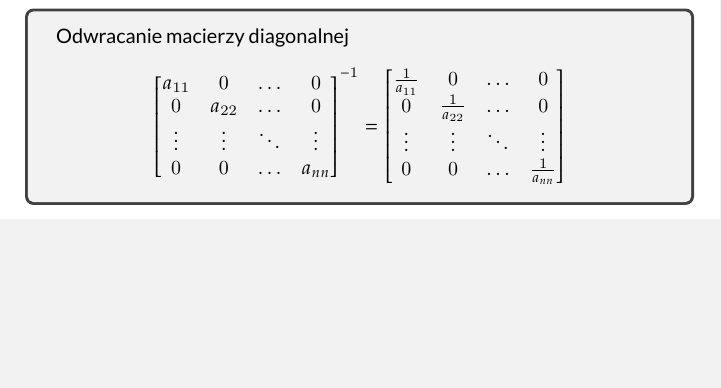
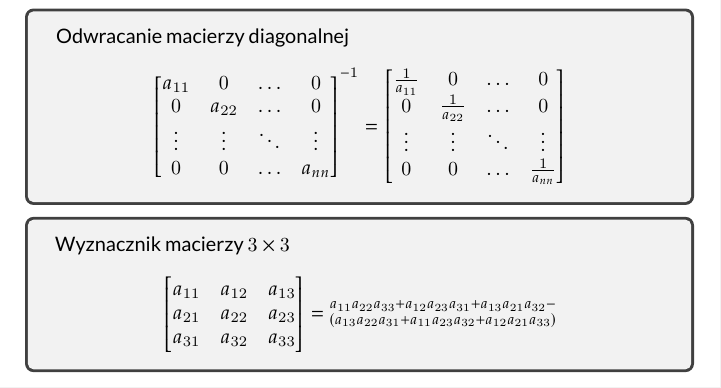
Before and after one commit to hjaremko/mn-notatki, a LaTeX book (src/mn-notatki.tex, which reads src/sections/bonus.tex): part of page 29 of 29, cut so that both start at the same text, the shorter picture padded with empty space. Compiled offline with XeLaTeX.

Commit message:
Add 3x3 matrix determinant

```diff
--- a/src/sections/bonus.tex
+++ b/src/sections/bonus.tex
@@ -43,5 +43,20 @@ a_{11} & 0 & \ldots & 0\\
 \]
 \end{tcolorbox}
 
+\begin{tcolorbox}
+\textbf{Wyznacznik macierzy $3 \times 3$}
+\[
+\begin{bmatrix}
+a_{11} & a_{12} & a_{13}\\
+a_{21} & a_{22} & a_{23}\\
+a_{31} & a_{32} & a_{33}
+\end{bmatrix}
+=
+\substack{a_{11}a_{22}a_{33}+a_{12}a_{23}a_{31}+a_{13}a_{21}a_{32}-\\
+(a_{13}a_{22}a_{31}+a_{11}a_{23}a_{32}+a_{12}a_{21}a_{33})
+}
+\]
+\end{tcolorbox}
+
 \pagebreak
 \end{document}
```
